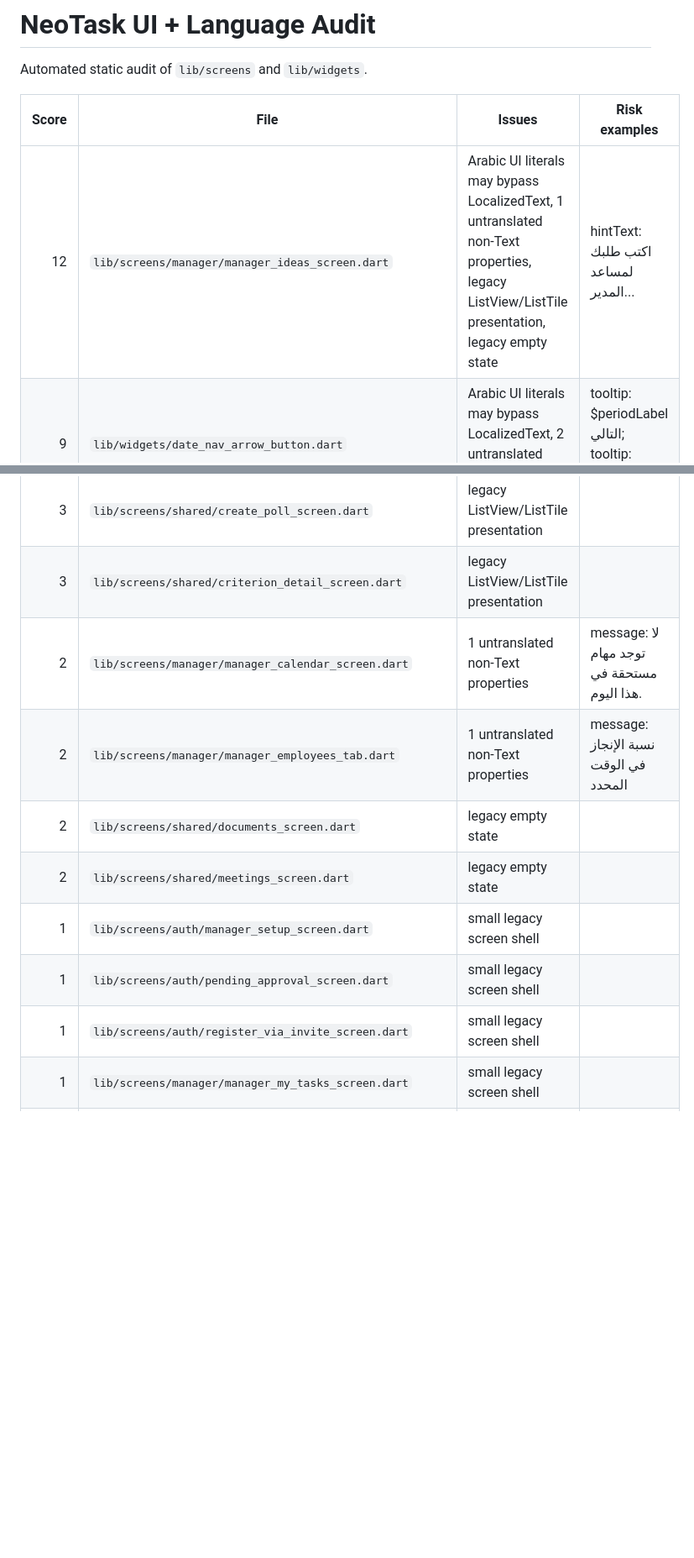
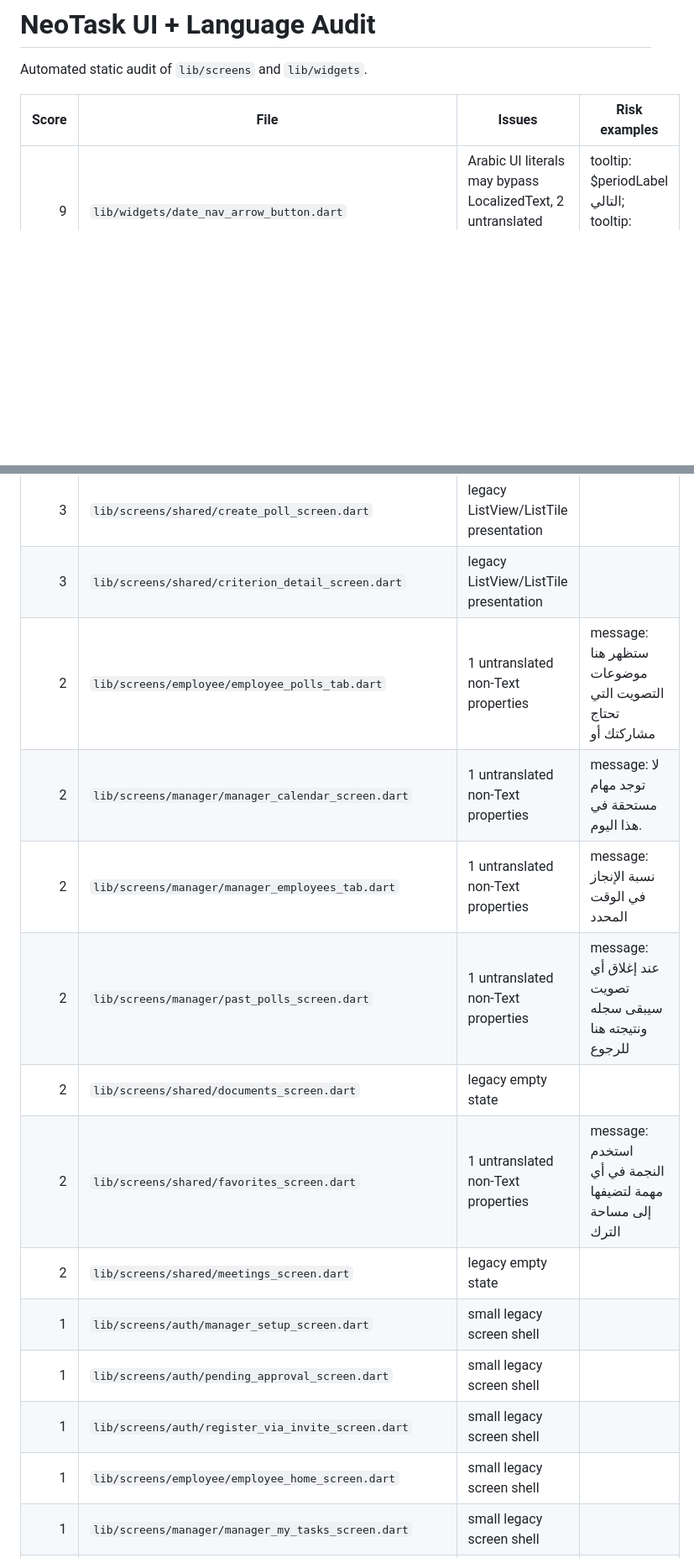
Before and after one commit to naifalabdullah211/neotask-web, a Markdown page: ui-language-audit.md, 2 parts joined by grey strips. Shown at 84% size. Rendered like a GitHub page; blank space fills up the shorter version.

```diff
--- a/ui-language-audit.md
+++ b/ui-language-audit.md
@@ -4,7 +4,6 @@ Automated static audit of `lib/screens` and `lib/widgets`.
 
 | Score | File | Issues | Risk examples |
 |---:|---|---|---|
-| 12 | `lib/screens/manager/manager_ideas_screen.dart` | Arabic UI literals may bypass LocalizedText, 1 untranslated non-Text properties, legacy ListView/ListTile presentation, legacy empty state | hintText: اكتب طلبك لمساعد المدير... |
 | 9 | `lib/widgets/date_nav_arrow_button.dart` | Arabic UI literals may bypass LocalizedText, 2 untranslated non-Text properties | tooltip: $periodLabel التالي; tooltip: $periodLabel السابق |
 | 8 | `lib/widgets/automation_workspace.dart` | 4 untranslated non-Text properties | message: أنشئ قاعدة تربط حدثًا بشرط وإجراء ليعمل NeoTask ; message: غيّر عامل التصفية لعرض بقية قواعد الأتمتة.; message: تظهر هنا نتائج تشغيل القواعد مع المهمة والتوقيت. |
 | 8 | `lib/widgets/goals_workspace.dart` | 4 untranslated non-Text properties | message: أنشئ هدفًا وحدد معاييره وفترته لمتابعة التقدم من; message: غيّر عامل التصفية لعرض بقية الأهداف.; message: افتح الهدف لإضافة معايير قابلة للقياس والتوزيع. |
@@ -36,13 +32,17 @@ Automated static audit of `lib/screens` and `lib/widgets`.
 | 3 | `lib/screens/manager/task_review_detail_screen.dart` | legacy ListView/ListTile presentation |  |
 | 3 | `lib/screens/shared/create_poll_screen.dart` | legacy ListView/ListTile presentation |  |
 | 3 | `lib/screens/shared/criterion_detail_screen.dart` | legacy ListView/ListTile presentation |  |
+| 2 | `lib/screens/employee/employee_polls_tab.dart` | 1 untranslated non-Text properties | message: ستظهر هنا موضوعات التصويت التي تحتاج مشاركتك أو  |
 | 2 | `lib/screens/manager/manager_calendar_screen.dart` | 1 untranslated non-Text properties | message: لا توجد مهام مستحقة في هذا اليوم. |
 | 2 | `lib/screens/manager/manager_employees_tab.dart` | 1 untranslated non-Text properties | message: نسبة الإنجاز في الوقت المحدد |
+| 2 | `lib/screens/manager/past_polls_screen.dart` | 1 untranslated non-Text properties | message: عند إغلاق أي تصويت سيبقى سجله ونتيجته هنا للرجوع |
 | 2 | `lib/screens/shared/documents_screen.dart` | legacy empty state |  |
+| 2 | `lib/screens/shared/favorites_screen.dart` | 1 untranslated non-Text properties | message: استخدم النجمة في أي مهمة لتضيفها إلى مساحة الترك |
 | 2 | `lib/screens/shared/meetings_screen.dart` | legacy empty state |  |
 | 1 | `lib/screens/auth/manager_setup_screen.dart` | small legacy screen shell |  |
 | 1 | `lib/screens/auth/pending_approval_screen.dart` | small legacy screen shell |  |
 | 1 | `lib/screens/auth/register_via_invite_screen.dart` | small legacy screen shell |  |
+| 1 | `lib/screens/employee/employee_home_screen.dart` | small legacy screen shell |  |
 | 1 | `lib/screens/manager/manager_my_tasks_screen.dart` | small legacy screen shell |  |
 | 1 | `lib/screens/manager/manager_polls_tab.dart` | small legacy screen shell |  |
 | 1 | `lib/screens/shared/goals_list_screen.dart` | small legacy screen shell |  |
```
Also changed, not shown: other parts of ui-language-audit.md (+2 -5 lines).
